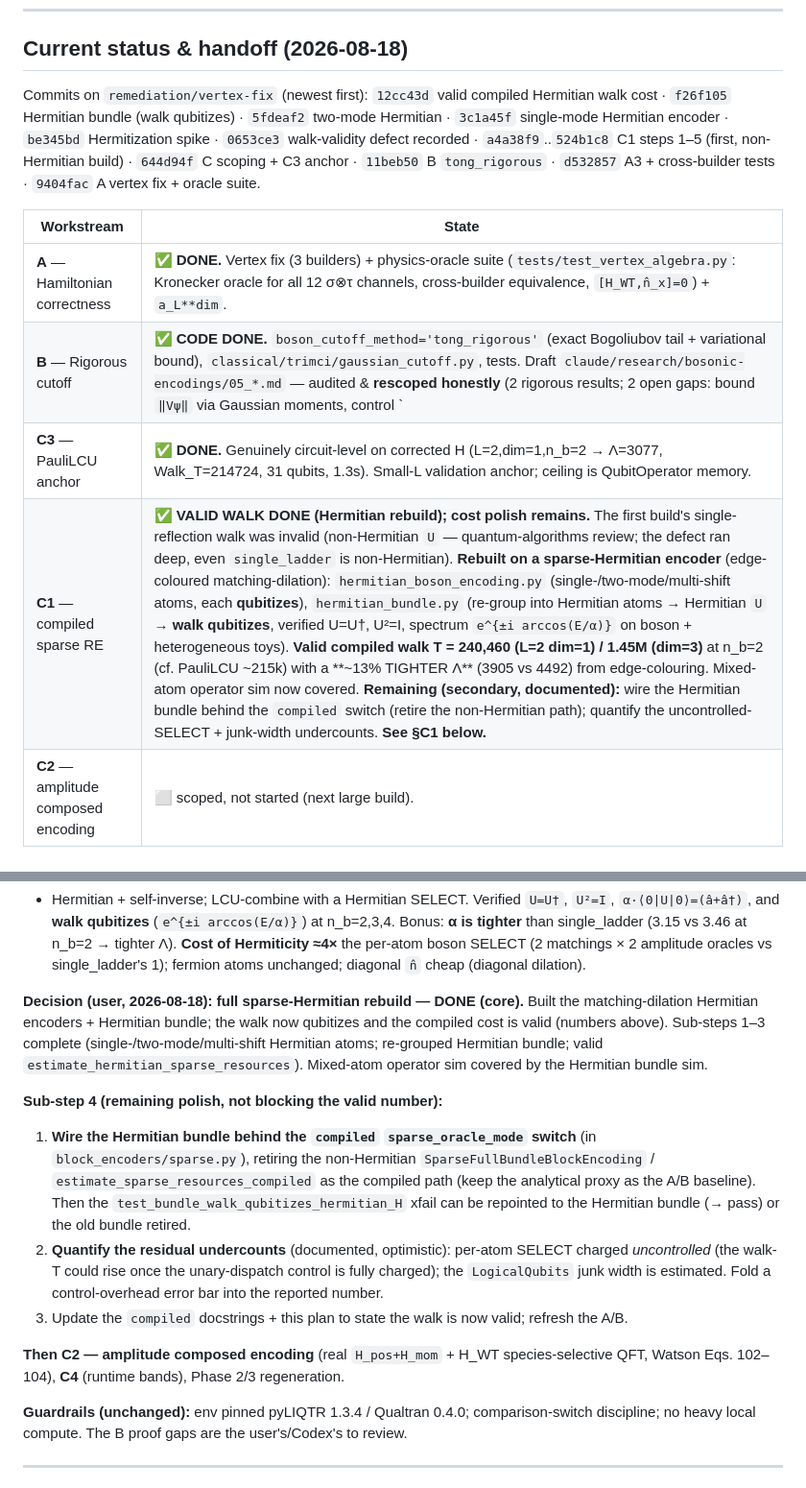
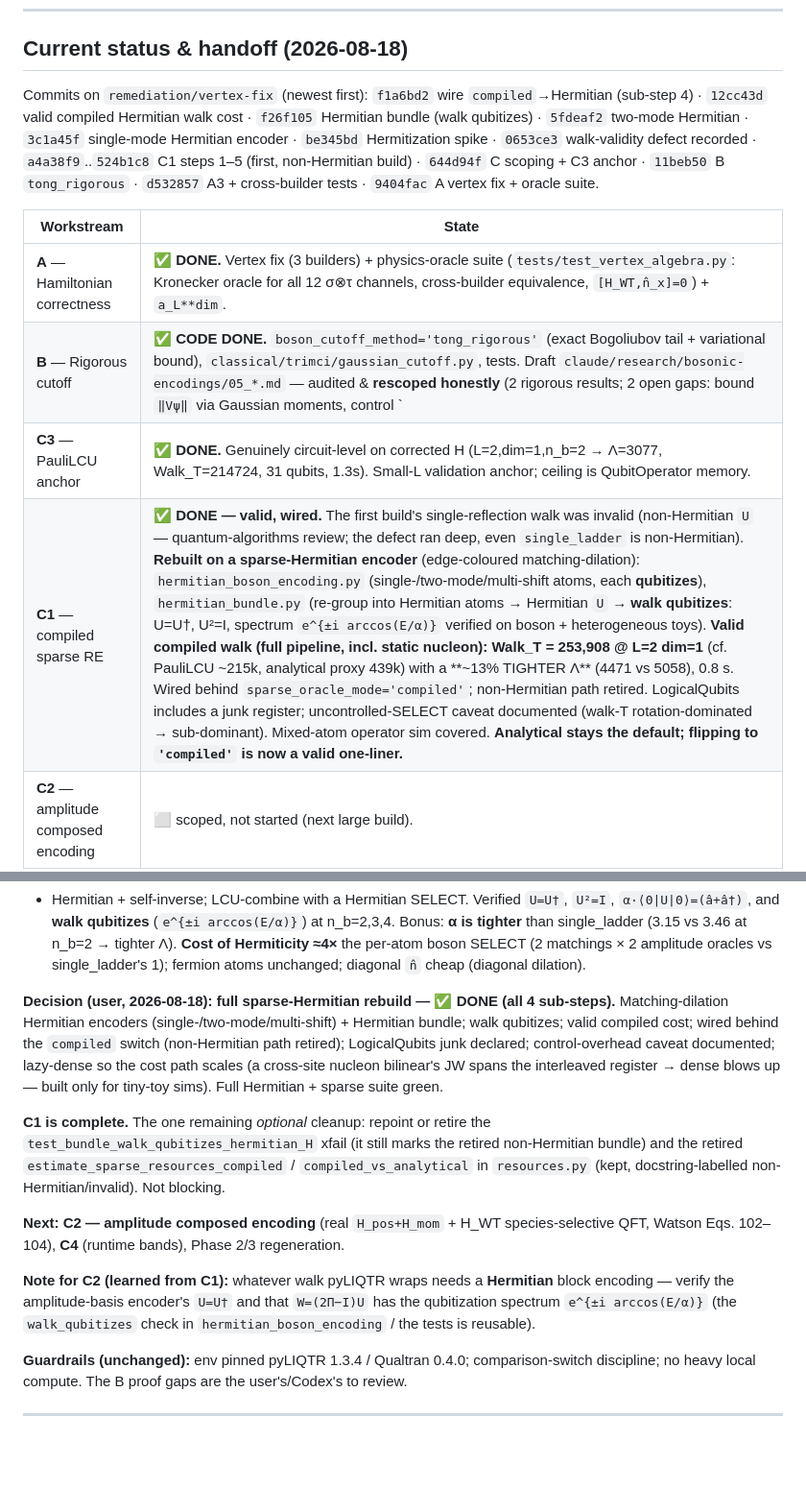
Before and after one commit to brandonnfriend/NuQu, a Markdown page: REMEDIATION_PLAN.md, 2 parts joined by grey strips. Shown at 96% size. Rendered like a GitHub page; blank space fills up the shorter version.

Commit message:
docs(plan): C1 complete (valid Hermitian walk, wired); next = C2
Marks all 4 rebuild sub-steps done: valid qubitizing compiled walk
(Walk_T=253,908, ~13% tighter Lambda), wired behind sparse_oracle_mode=compiled,
junk declared, control-overhead documented, lazy-dense for scaling. Adds a C2
note: verify the amplitude encoder is Hermitian (reusable walk_qubitizes check).

Co-Authored-By: Claude Opus 4.8 <noreply@anthropic.com>

```diff
--- a/REMEDIATION_PLAN.md
+++ b/REMEDIATION_PLAN.md
@@ -22,18 +22,18 @@ core results on its own**; B, C1, C2 extend the claim set.
 ## Current status & handoff (2026-08-18)
 
 Commits on `remediation/vertex-fix` (newest first):
-`12cc43d` valid compiled Hermitian walk cost · `f26f105` Hermitian bundle (walk qubitizes) ·
-`5fdeaf2` two-mode Hermitian · `3c1a45f` single-mode Hermitian encoder · `be345bd` Hermitization
-spike · `0653ce3` walk-validity defect recorded · `a4a38f9`..`524b1c8` C1 steps 1–5 (first,
-non-Hermitian build) · `644d94f` C scoping + C3 anchor · `11beb50` B `tong_rigorous` ·
-`d532857` A3 + cross-builder tests · `9404fac` A vertex fix + oracle suite.
+`f1a6bd2` wire `compiled`→Hermitian (sub-step 4) · `12cc43d` valid compiled Hermitian walk cost ·
+`f26f105` Hermitian bundle (walk qubitizes) · `5fdeaf2` two-mode Hermitian · `3c1a45f` single-mode
+Hermitian encoder · `be345bd` Hermitization spike · `0653ce3` walk-validity defect recorded ·
+`a4a38f9`..`524b1c8` C1 steps 1–5 (first, non-Hermitian build) · `644d94f` C scoping + C3 anchor ·
+`11beb50` B `tong_rigorous` · `d532857` A3 + cross-builder tests · `9404fac` A vertex fix + oracle suite.
 
 | Workstream | State |
 |---|---|
 | **A** — Hamiltonian correctness | ✅ **DONE.** Vertex fix (3 builders) + physics-oracle suite (`tests/test_vertex_algebra.py`: Kronecker oracle for all 12 σ⊗τ channels, cross-builder equivalence, `[H_WT,n̂_x]=0`) + `a_L**dim`. |
 | **B** — Rigorous cutoff | ✅ **CODE DONE.** `boson_cutoff_method='tong_rigorous'` (exact Bogoliubov tail + variational bound), `classical/trimci/gaussian_cutoff.py`, tests. Draft `claude/research/bosonic-encodings/05_*.md` — audited & **rescoped honestly** (2 rigorous results; 2 open gaps: bound `‖Vψ‖` via Gaussian moments, control `|δ_true−δ_Gauss|`). **For user + Codex proof review.** `'heuristic'` stays default. |
 | **C3** — PauliLCU anchor | ✅ **DONE.** Genuinely circuit-level on corrected H (L=2,dim=1,n_b=2 → Λ=3077, Walk_T=214724, 31 qubits, 1.3s). Small-L validation anchor; ceiling is QubitOperator memory. |
-| **C1** — compiled sparse RE | ✅ **VALID WALK DONE (Hermitian rebuild); cost polish remains.** The first build's single-reflection walk was invalid (non-Hermitian `U` — quantum-algorithms review; the defect ran deep, even `single_ladder` is non-Hermitian). **Rebuilt on a sparse-Hermitian encoder** (edge-coloured matching-dilation): `hermitian_boson_encoding.py` (single-/two-mode/multi-shift atoms, each **qubitizes**), `hermitian_bundle.py` (re-group into Hermitian atoms → Hermitian `U` → **walk qubitizes**, verified U=U†, U²=I, spectrum `e^{±i arccos(E/α)}` on boson + heterogeneous toys). **Valid compiled walk T = 240,460 (L=2 dim=1) / 1.45M (dim=3)** at n_b=2 (cf. PauliLCU ~215k) with a **~13% TIGHTER Λ** (3905 vs 4492) from edge-colouring. Mixed-atom operator sim now covered. **Remaining (secondary, documented):** wire the Hermitian bundle behind the `compiled` switch (retire the non-Hermitian path); quantify the uncontrolled-SELECT + junk-width undercounts. **See §C1 below.** |
+| **C1** — compiled sparse RE | ✅ **DONE — valid, wired.** The first build's single-reflection walk was invalid (non-Hermitian `U` — quantum-algorithms review; the defect ran deep, even `single_ladder` is non-Hermitian). **Rebuilt on a sparse-Hermitian encoder** (edge-coloured matching-dilation): `hermitian_boson_encoding.py` (single-/two-mode/multi-shift atoms, each **qubitizes**), `hermitian_bundle.py` (re-group into Hermitian atoms → Hermitian `U` → **walk qubitizes**: U=U†, U²=I, spectrum `e^{±i arccos(E/α)}` verified on boson + heterogeneous toys). **Valid compiled walk (full pipeline, incl. static nucleon): Walk_T = 253,908 @ L=2 dim=1** (cf. PauliLCU ~215k, analytical proxy 439k) with a **~13% TIGHTER Λ** (4471 vs 5058), 0.8 s. Wired behind `sparse_oracle_mode='compiled'`; non-Hermitian path retired. LogicalQubits includes a junk register; uncontrolled-SELECT caveat documented (walk-T rotation-dominated → sub-dominant). Mixed-atom operator sim covered. **Analytical stays the default; flipping to `'compiled'` is now a valid one-liner.** |
 | **C2** — amplitude composed encoding | ⬜ scoped, not started (next large build). |
 | **C4** — runtime bands | ⬜ scoped, not started (medium). |
 | **D** — paper cleanup | ⬜ mostly parallel/low-compute; sign-problem writeup done (`docs/sign_problem.md`). |
@@ -59,26 +59,24 @@ than single_ladder (3.15 vs 3.46 at n_b=2 → tighter Λ). **Cost of Hermiticity
 boson SELECT (2 matchings × 2 amplitude oracles vs single_ladder's 1); fermion atoms unchanged;
 diagonal `n̂` cheap (diagonal dilation).
 
-**Decision (user, 2026-08-18): full sparse-Hermitian rebuild — DONE (core).** Built the
-matching-dilation Hermitian encoders + Hermitian bundle; the walk now qubitizes and the compiled
-cost is valid (numbers above). Sub-steps 1–3 complete (single-/two-mode/multi-shift Hermitian atoms;
-re-grouped Hermitian bundle; valid `estimate_hermitian_sparse_resources`). Mixed-atom operator sim
-covered by the Hermitian bundle sim.
+**Decision (user, 2026-08-18): full sparse-Hermitian rebuild — ✅ DONE (all 4 sub-steps).**
+Matching-dilation Hermitian encoders (single-/two-mode/multi-shift) + Hermitian bundle; walk
+qubitizes; valid compiled cost; wired behind the `compiled` switch (non-Hermitian path retired);
+LogicalQubits junk declared; control-overhead caveat documented; lazy-dense so the cost path scales
+(a cross-site nucleon bilinear's JW spans the interleaved register → dense blows up — built only for
+tiny-toy sims). Full Hermitian + sparse suite green.
 
-**Sub-step 4 (remaining polish, not blocking the valid number):**
-1. **Wire the Hermitian bundle behind the `compiled` `sparse_oracle_mode` switch** (in
-   `block_encoders/sparse.py`), retiring the non-Hermitian `SparseFullBundleBlockEncoding` /
-   `estimate_sparse_resources_compiled` as the compiled path (keep the analytical proxy as the A/B
-   baseline). Then the `test_bundle_walk_qubitizes_hermitian_H` xfail can be repointed to the
-   Hermitian bundle (→ pass) or the old bundle retired.
-2. **Quantify the residual undercounts** (documented, optimistic): per-atom SELECT charged
-   *uncontrolled* (the walk-T could rise once the unary-dispatch control is fully charged); the
-   `LogicalQubits` junk width is estimated. Fold a control-overhead error bar into the reported
-   number.
-3. Update the `compiled` docstrings + this plan to state the walk is now valid; refresh the A/B.
+**C1 is complete.** The one remaining *optional* cleanup: repoint or retire the
+`test_bundle_walk_qubitizes_hermitian_H` xfail (it still marks the retired non-Hermitian bundle) and
+the retired `estimate_sparse_resources_compiled` / `compiled_vs_analytical` in `resources.py` (kept,
+docstring-labelled non-Hermitian/invalid). Not blocking.
 
-**Then C2 — amplitude composed encoding** (real `H_pos+H_mom` + H_WT species-selective QFT, Watson
+**Next: C2 — amplitude composed encoding** (real `H_pos+H_mom` + H_WT species-selective QFT, Watson
 Eqs. 102–104), **C4** (runtime bands), Phase 2/3 regeneration.
+
+**Note for C2 (learned from C1):** whatever walk pyLIQTR wraps needs a **Hermitian** block encoding —
+verify the amplitude-basis encoder's `U=U†` and that `W=(2Π−I)U` has the qubitization spectrum
+`e^{±i arccos(E/α)}` (the `walk_qubitizes` check in `hermitian_boson_encoding` / the tests is reusable).
 
 **Guardrails (unchanged):** env pinned pyLIQTR 1.3.4 / Qualtran 0.4.0; comparison-switch discipline;
 no heavy local compute. The B proof gaps are the user's/Codex's to review.
```
